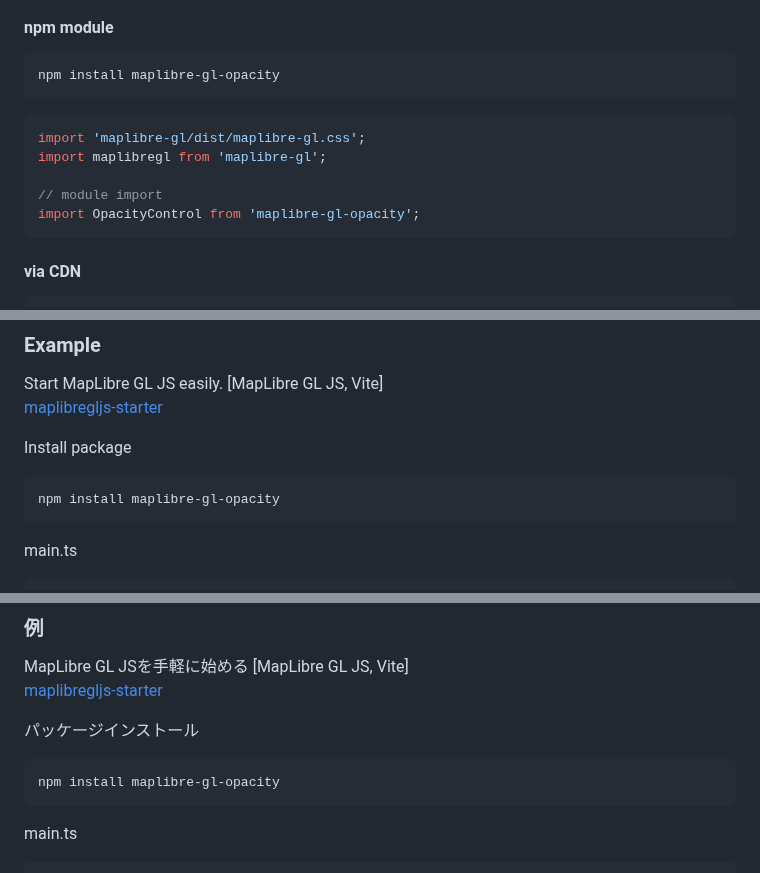
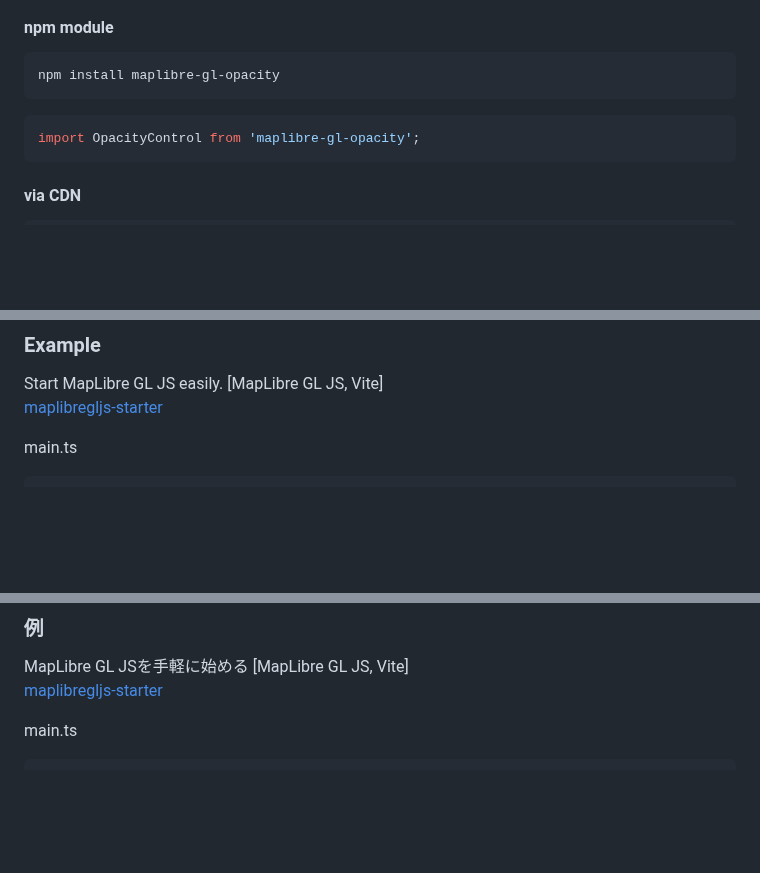
Before and after one commit to mug-jp/maplibre-gl-opacity, a Markdown page: README.md, 3 parts joined by grey strips. Drawn GitHub-style; blank space fills up the shorter version.

````diff
--- a/README.md
+++ b/README.md
@@ -21,10 +21,6 @@ npm install maplibre-gl-opacity
 ```
 
 ```typescript
-import 'maplibre-gl/dist/maplibre-gl.css';
-import maplibregl from 'maplibre-gl';
-
-// module import
 import OpacityControl from 'maplibre-gl-opacity';
 ```
 
@@ -68,12 +64,6 @@ opacityControl: true
 
 Start MapLibre GL JS easily. [MapLibre GL JS, Vite]
 [maplibregljs-starter](https://github.com/mug-jp/maplibregljs-starter)
-
-Install package
-
-```bash
-npm install maplibre-gl-opacity
-```
 
 main.ts
 
@@ -282,12 +268,6 @@ opacityControl: true
 
 MapLibre GL JSを手軽に始める [MapLibre GL JS, Vite]
 [maplibregljs-starter](https://github.com/mug-jp/maplibregljs-starter)
-
-パッケージインストール
-
-```bash
-npm install maplibre-gl-opacity
-```
 
 main.ts
 
````
Also changed, not shown: other parts of README.md (+0 -4 lines).
